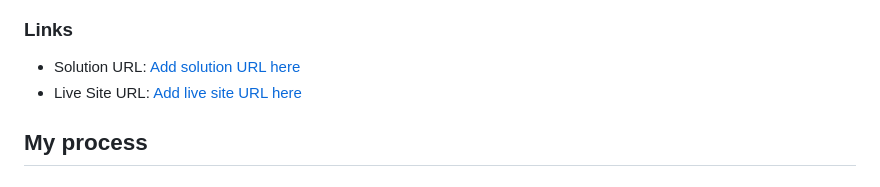
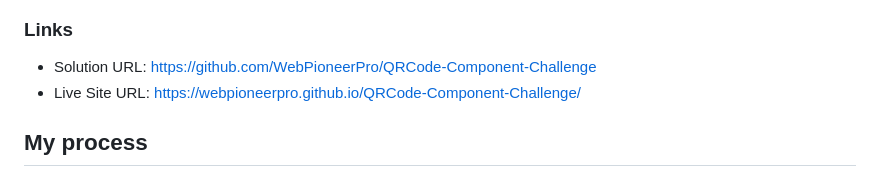
Before and after one commit to WebPioneerPro/QRCode-Component-Challenge, a Markdown page: README.md, the part around the change. Rendered like a GitHub page.

```diff
--- a/README.md
+++ b/README.md
@@ -22,8 +22,8 @@ This is a solution to the [QR code component challenge on Frontend Mentor](https
 
 ### Links
 
-- Solution URL: [Add solution URL here](https://your-solution-url.com)
-- Live Site URL: [Add live site URL here](https://your-live-site-url.com)
+- Solution URL: https://github.com/WebPioneerPro/QRCode-Component-Challenge
+- Live Site URL: https://webpioneerpro.github.io/QRCode-Component-Challenge/
 
 ## My process
 
```
